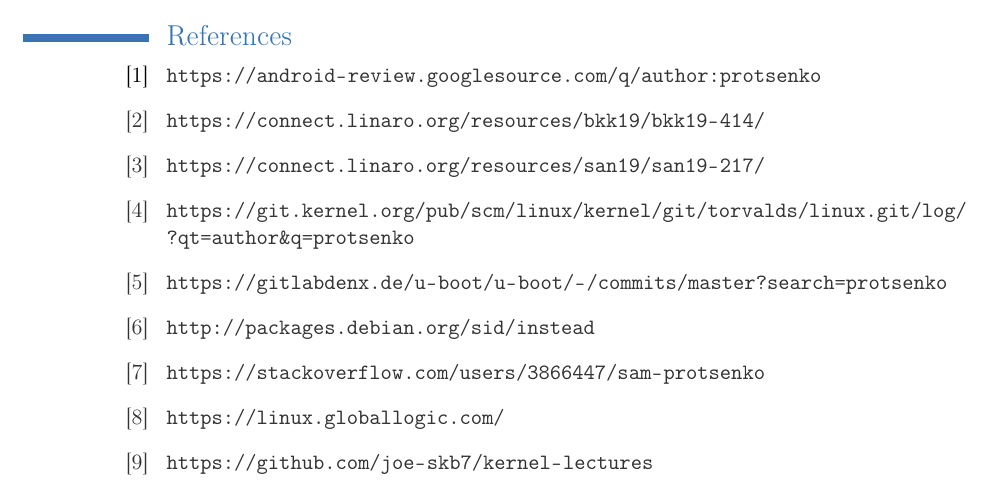
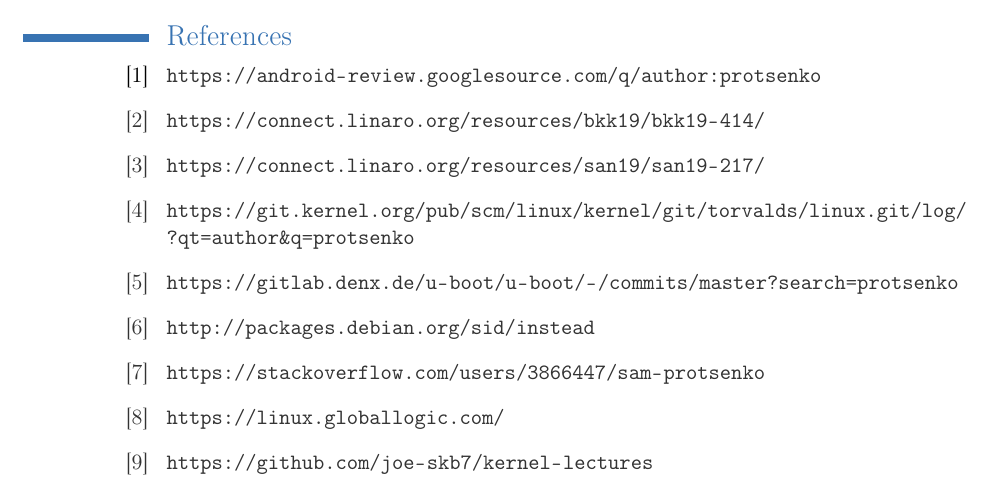
Before and after one commit to joe-skb7/resume, a LaTeX CV (joe-cv.tex): part of page 2 of 2, cut so that both start at the same text. Compiled offline with pdfLaTeX.

Commit message:
Update CV
Signed-off-by: Sam Protsenko <joe.skb7@gmail.com>

```diff
--- a/joe-cv.tex
+++ b/joe-cv.tex
@@ -95,7 +95,7 @@
 \bibitem{b} \color{web} \url{https://connect.linaro.org/resources/bkk19/bkk19-414/}
 \bibitem{c} \color{web} \url{https://connect.linaro.org/resources/san19/san19-217/}
 \bibitem{d} \color{web} \nolinkurl{https://git.kernel.org/pub/scm/linux/kernel/git/torvalds/linux.git/log/?qt=author&q=protsenko}
-\bibitem{e} \color{web} \url{https://gitlabdenx.de/u-boot/u-boot/-/commits/master?search=protsenko}
+\bibitem{e} \color{web} \url{https://gitlab.denx.de/u-boot/u-boot/-/commits/master?search=protsenko}
 \bibitem{f} \color{web} \url{http://packages.debian.org/sid/instead}
 \bibitem{g} \color{web} \url{https://stackoverflow.com/users/3866447/sam-protsenko}
 \bibitem{h} \color{web} \url{https://linux.globallogic.com/}
```
Also changed, not shown: Makefile, joe-cv.pdf.
